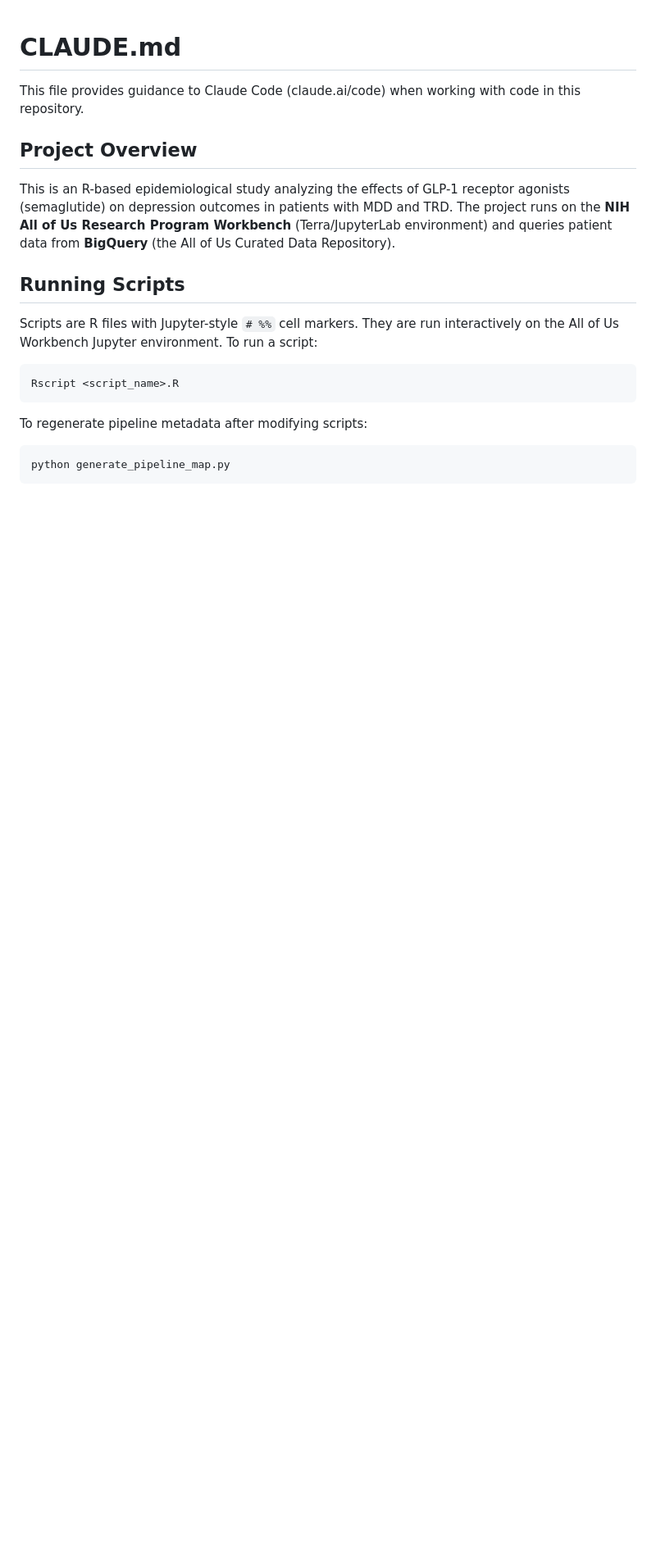
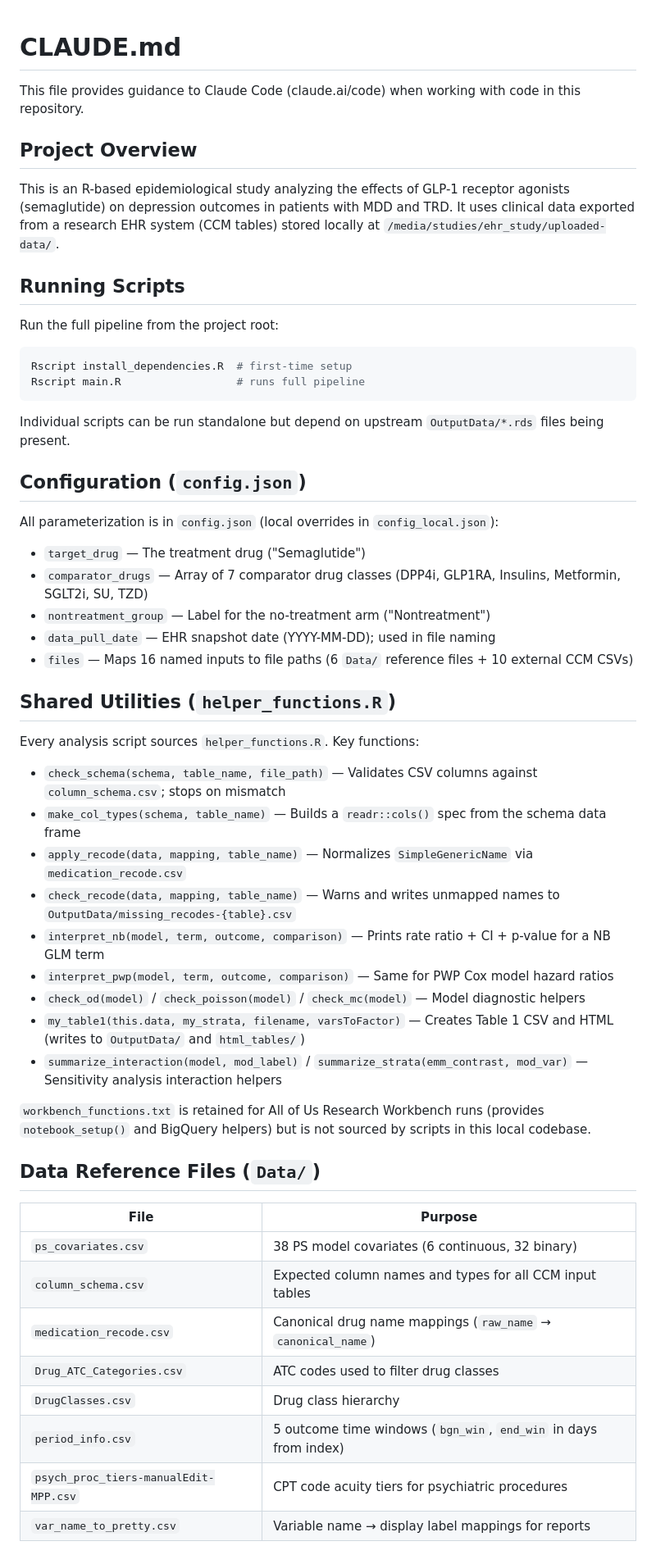
Before and after one commit to kforthman/effectsofglp1rasondepressionoutcomesinpatientswithmddandtrdSF, a Markdown page: CLAUDE.md, the part around one of its changes. Shown at 82% size. GitHub-like rendering; blank space fills up the shorter version.

````diff
--- a/CLAUDE.md
+++ b/CLAUDE.md
@@ -4,17 +4,55 @@ This file provides guidance to Claude Code (claude.ai/code) when working with co
 
 ## Project Overview
 
-This is an R-based epidemiological study analyzing the effects of GLP-1 receptor agonists (semaglutide) on depression outcomes in patients with MDD and TRD. The project runs on the **NIH All of Us Research Program Workbench** (Terra/JupyterLab environment) and queries patient data from **BigQuery** (the All of Us Curated Data Repository).
+This is an R-based epidemiological study analyzing the effects of GLP-1 receptor agonists (semaglutide) on depression outcomes in patients with MDD and TRD. It uses clinical data exported from a research EHR system (CCM tables) stored locally at `/media/studies/ehr_study/uploaded-data/`.
 
 ## Running Scripts
 
-Scripts are R files with Jupyter-style `# %%` cell markers. They are run interactively on the All of Us Workbench Jupyter environment. To run a script:
+Run the full pipeline from the project root:
 
 ```bash
-Rscript <script_name>.R
+Rscript install_dependencies.R  # first-time setup
+Rscript main.R                  # runs full pipeline
 ```
 
-To regenerate pipeline metadata after modifying scripts:
+Individual scripts can be run standalone but depend on upstream `OutputData/*.rds` files being present.
 
-```bash
-python generate_pipeline_map.py
+## Configuration (`config.json`)
+
+All parameterization is in `config.json` (local overrides in `config_local.json`):
+
+- `target_drug` — The treatment drug ("Semaglutide")
+- `comparator_drugs` — Array of 7 comparator drug classes (DPP4i, GLP1RA, Insulins, Metformin, SGLT2i, SU, TZD)
+- `nontreatment_group` — Label for the no-treatment arm ("Nontreatment")
+- `data_pull_date` — EHR snapshot date (YYYY-MM-DD); used in file naming
+- `files` — Maps 16 named inputs to file paths (6 `Data/` reference files + 10 external CCM CSVs)
+
+## Shared Utilities (`helper_functions.R`)
+
+Every analysis script sources `helper_functions.R`. Key functions:
+
+- `check_schema(schema, table_name, file_path)` — Validates CSV columns against `column_schema.csv`; stops on mismatch
+- `make_col_types(schema, table_name)` — Builds a `readr::cols()` spec from the schema data frame
+- `apply_recode(data, mapping, table_name)` — Normalizes `SimpleGenericName` via `medication_recode.csv`
+- `check_recode(data, mapping, table_name)` — Warns and writes unmapped names to `OutputData/missing_recodes-{table}.csv`
+- `interpret_nb(model, term, outcome, comparison)` — Prints rate ratio + CI + p-value for a NB GLM term
+- `interpret_pwp(model, term, outcome, comparison)` — Same for PWP Cox model hazard ratios
+- `check_od(model)` / `check_poisson(model)` / `check_mc(model)` — Model diagnostic helpers
+- `my_table1(this.data, my_strata, filename, varsToFactor)` — Creates Table 1 CSV and HTML (writes to `OutputData/` and `html_tables/`)
+- `summarize_interaction(model, mod_label)` / `summarize_strata(emm_contrast, mod_var)` — Sensitivity analysis interaction helpers
+
+`workbench_functions.txt` is retained for All of Us Research Workbench runs (provides `notebook_setup()` and BigQuery helpers) but is not sourced by scripts in this local codebase.
+
+## Data Reference Files (`Data/`)
+
+| File | Purpose |
+|---|---|
+| `ps_covariates.csv` | 38 PS model covariates (6 continuous, 32 binary) |
+| `column_schema.csv` | Expected column names and types for all CCM input tables |
+| `medication_recode.csv` | Canonical drug name mappings (`raw_name` → `canonical_name`) |
+| `Drug_ATC_Categories.csv` | ATC codes used to filter drug classes |
+| `DrugClasses.csv` | Drug class hierarchy |
+| `period_info.csv` | 5 outcome time windows (`bgn_win`, `end_win` in days from index) |
+| `psych_proc_tiers-manualEdit-MPP.csv` | CPT code acuity tiers for psychiatric procedures |
+| `var_name_to_pretty.csv` | Variable name → display label mappings for reports |
+
````
Also changed, not shown: other parts of CLAUDE.md (+50 -64 lines).
